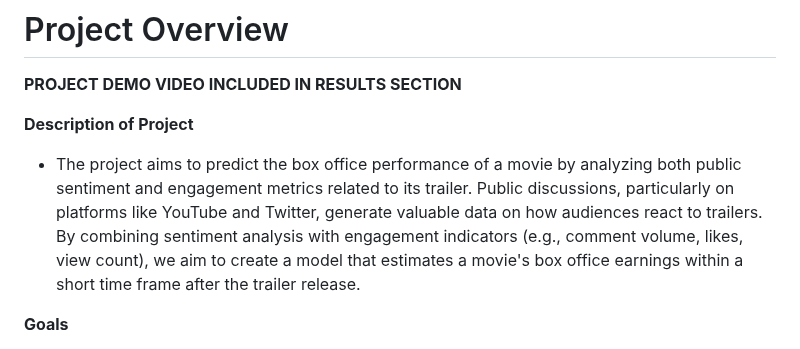
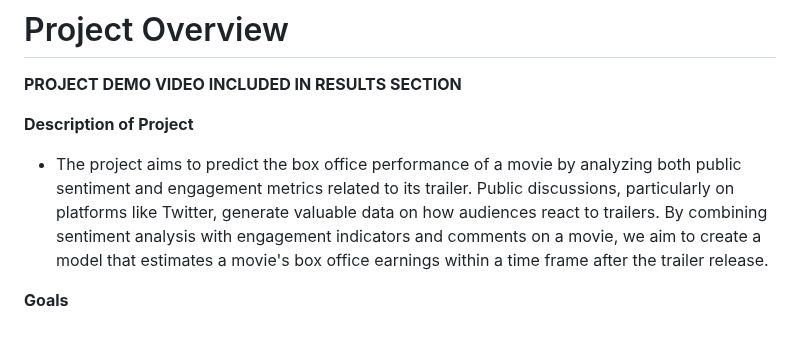
Before and after one commit to anahitajoshi/cs506-final-project, a Markdown page: README.md, the part around the change. Rendered like a GitHub page.

Commit message:
small report update

```diff
--- a/README.md
+++ b/README.md
@@ -6,7 +6,7 @@ Edaad Azman, Jason Anghad, Anahita Joshi, Pavana Manoj, Zac Lan
 **PROJECT DEMO VIDEO INCLUDED IN RESULTS SECTION**
 
 **Description of Project**
-- The project aims to predict the box office performance of a movie by analyzing both public sentiment and engagement metrics related to its trailer. Public discussions, particularly on platforms like YouTube and Twitter, generate valuable data on how audiences react to trailers. By combining sentiment analysis with engagement indicators (e.g., comment volume, likes, view count), we aim to create a model that estimates a movie's box office earnings within a short time frame after the trailer release.
+- The project aims to predict the box office performance of a movie by analyzing both public sentiment and engagement metrics related to its trailer. Public discussions, particularly on platforms like Twitter, generate valuable data on how audiences react to trailers. By combining sentiment analysis with engagement indicators and comments on a movie, we aim to create a model that estimates a movie's box office earnings within a time frame after the trailer release.
 
 **Goals**
 - The objective is to predict whether a movie will perform strongly at the box office by analyzing the public's initial response to its trailer.
```
